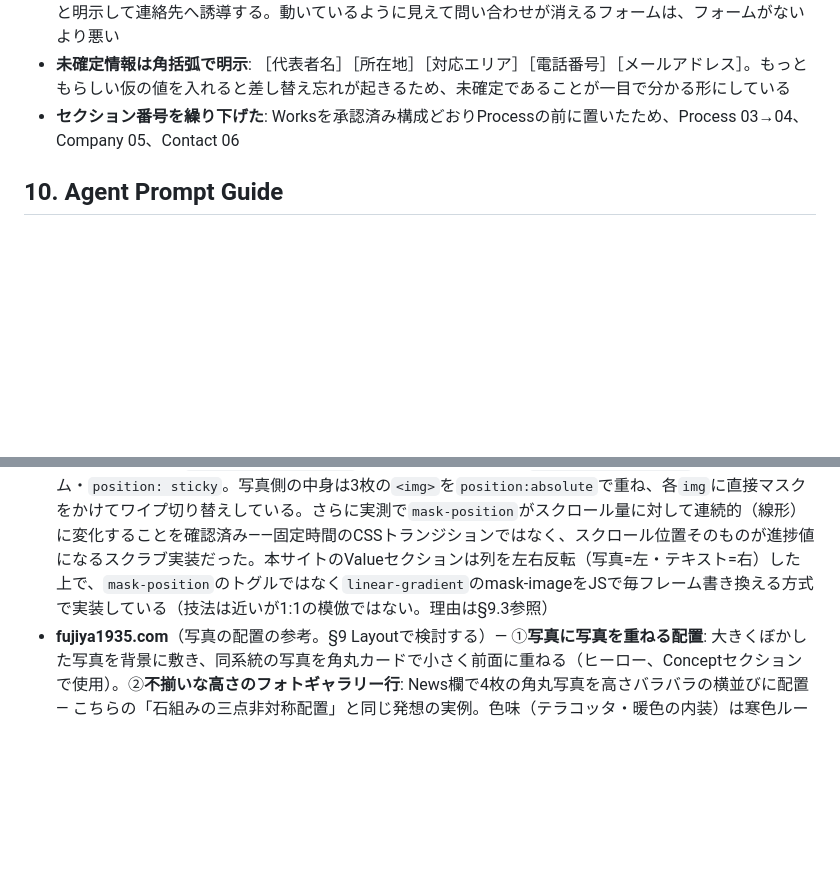
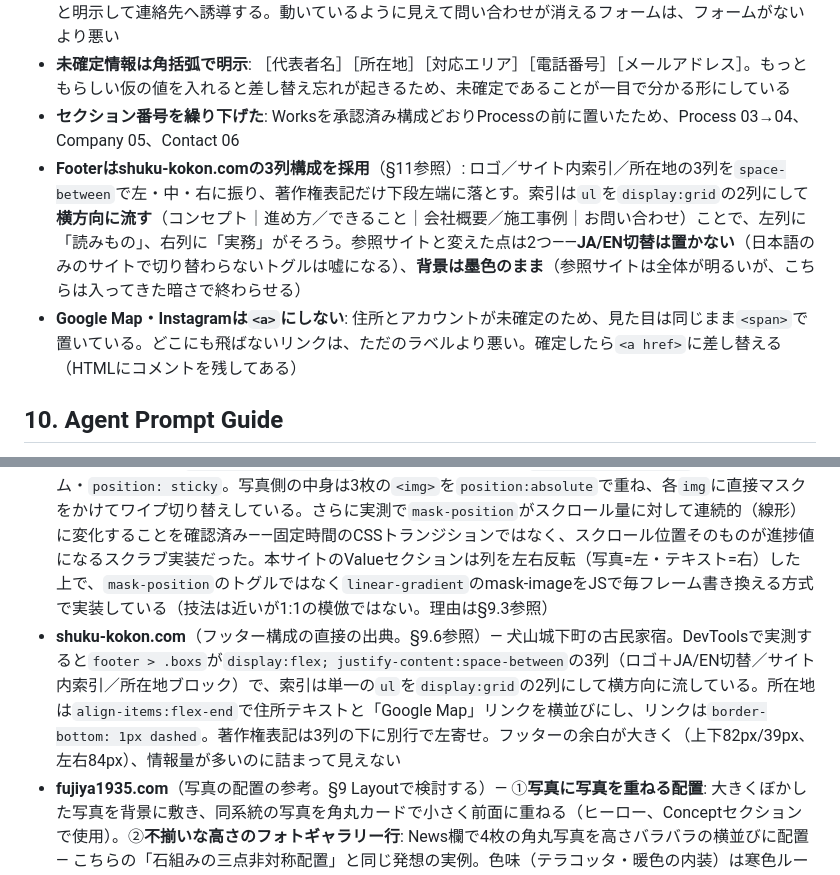
Before and after one commit to hellokenai2026-rgb/exterior-gardener-site, a Markdown page: DESIGN.md, 2 parts joined by grey strips. Drawn GitHub-style; blank space fills up the shorter version.

Commit message:
Document footer composition and shuku-kokon.com reference

```diff
--- a/DESIGN.md
+++ b/DESIGN.md
@@ -185,6 +185,8 @@
 - **フォームは仮設置だが、黙って落とさない**: 送信先が未設定のため`submit`を横取りし、「送信できません」と明示して連絡先へ誘導する。動いているように見えて問い合わせが消えるフォームは、フォームがないより悪い
 - **未確定情報は角括弧で明示**: ［代表者名］［所在地］［対応エリア］［電話番号］［メールアドレス］。もっともらしい仮の値を入れると差し替え忘れが起きるため、未確定であることが一目で分かる形にしている
 - **セクション番号を繰り下げた**: Worksを承認済み構成どおりProcessの前に置いたため、Process 03→04、Company 05、Contact 06
+- **Footerはshuku-kokon.comの3列構成を採用**（§11参照）: ロゴ／サイト内索引／所在地の3列を`space-between`で左・中・右に振り、著作権表記だけ下段左端に落とす。索引は`ul`を`display:grid`の2列にして**横方向に流す**（コンセプト｜進め方／できること｜会社概要／施工事例｜お問い合わせ）ことで、左列に「読みもの」、右列に「実務」がそろう。参照サイトと変えた点は2つ——**JA/EN切替は置かない**（日本語のみのサイトで切り替わらないトグルは嘘になる）、**背景は墨色のまま**（参照サイトは全体が明るいが、こちらは入ってきた暗さで終わらせる）
+- **Google Map・Instagramは`<a>`にしない**: 住所とアカウントが未確定のため、見た目は同じまま`<span>`で置いている。どこにも飛ばないリンクは、ただのラベルより悪い。確定したら`<a href>`に差し替える（HTMLにコメントを残してある）
 
 ## 10. Agent Prompt Guide
 
@@ -202,6 +204,7 @@
 - **kei-inc.jp** — Featured Projectsの画像エントランス（クリップ開き）と内部パララックス（画像を親要素より縦130%大きくしoverflow:hiddenの枠内でtranslateY）。§14 Element Animationsの直接の出典。「景色（けしき）」という言葉で不完全さを愛でる感性を語っており、こちらの「侘び」の解釈と近い
 - **mont-nozawaonsen.com** — 初回ロード時、暗い画面から写真がフェードイン＋ズームアウト（アップ→引き）。`<html>`に`is-siteloaded`という状態クラスが付き、CSSトランジションで写真を遷移させる実装。Lenis使用（他の参照サイトと同じ構成）。§14ヒーロー初動の直接の出典
 - **returntonature.jp**（Valueセクションの構造。§9.3の直接の出典）— DevToolsで実測すると48カラムグリッド上、テキスト側`.p-top__valueMainBody`が1〜24カラム、写真側`.p-top__valueMainImg`が25〜48カラム・`position: sticky`。写真側の中身は3枚の`<img>`を`position:absolute`で重ね、各`img`に直接マスクをかけてワイプ切り替えしている。さらに実測で`mask-position`がスクロール量に対して連続的（線形）に変化することを確認済み——固定時間のCSSトランジションではなく、スクロール位置そのものが進捗値になるスクラブ実装だった。本サイトのValueセクションは列を左右反転（写真=左・テキスト=右）した上で、`mask-position`のトグルではなく`linear-gradient`のmask-imageをJSで毎フレーム書き換える方式で実装している（技法は近いが1:1の模倣ではない。理由は§9.3参照）
+- **shuku-kokon.com**（フッター構成の直接の出典。§9.6参照）— 犬山城下町の古民家宿。DevToolsで実測すると`footer > .boxs`が`display:flex; justify-content:space-between`の3列（ロゴ＋JA/EN切替／サイト内索引／所在地ブロック）で、索引は単一の`ul`を`display:grid`の2列にして横方向に流している。所在地は`align-items:flex-end`で住所テキストと「Google Map」リンクを横並びにし、リンクは`border-bottom: 1px dashed`。著作権表記は3列の下に別行で左寄せ。フッターの余白が大きく（上下82px/39px、左右84px）、情報量が多いのに詰まって見えない
 - **fujiya1935.com**（写真の配置の参考。§9 Layoutで検討する）— ①**写真に写真を重ねる配置**: 大きくぼかした写真を背景に敷き、同系統の写真を角丸カードで小さく前面に重ねる（ヒーロー、Conceptセクションで使用）。②**不揃いな高さのフォトギャラリー行**: News欄で4枚の角丸写真を高さバラバラの横並びに配置 — こちらの「石組みの三点非対称配置」と同じ発想の実例。色味（テラコッタ・暖色の内装）は寒色ルールと逆行するため参考にせず、**配置の発想のみ**を借りる
 
 **Pinterestムードボード「和モダン（モダン寄り）」（94ピン）から**
```
